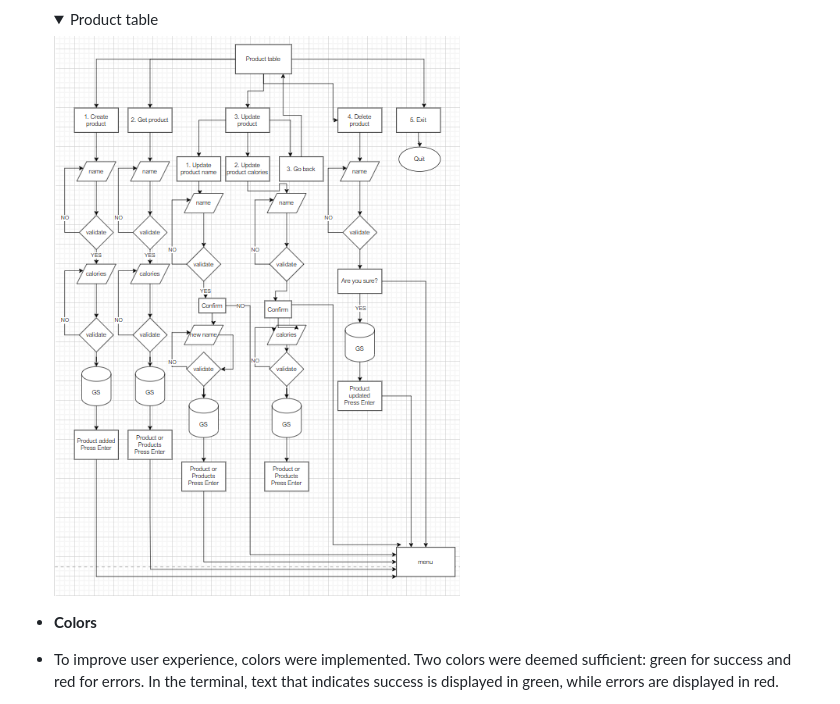
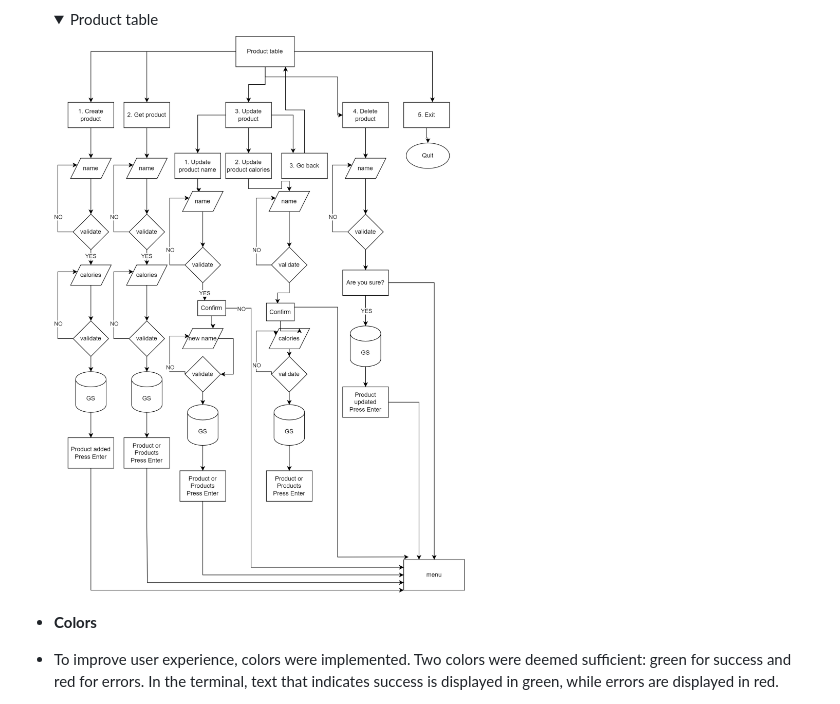
Before and after one commit to Code-Institute-Submissions/OleksiyLa-Project_3, a Markdown page: README.md, the part around the change. GitHub-like rendering; pictures changed too: README/images/flow_chart/product_menu.drawio.png (added); folded sections open.

Commit message:
docs: replace product menu flowchart image with better quality README

```diff
--- a/README.md
+++ b/README.md
@@ -47,7 +47,7 @@ Calorie Tracker is a terminal-based application designed to put the user in cont
 
   <details><summary>Product table</summary>
 
-    ![Product table flowchart](./README/images/flow_chart/product_table.png)
+    ![Product table flowchart](./README/images/flow_chart/product_menu.drawio.png)
 
   </details>
 
```
